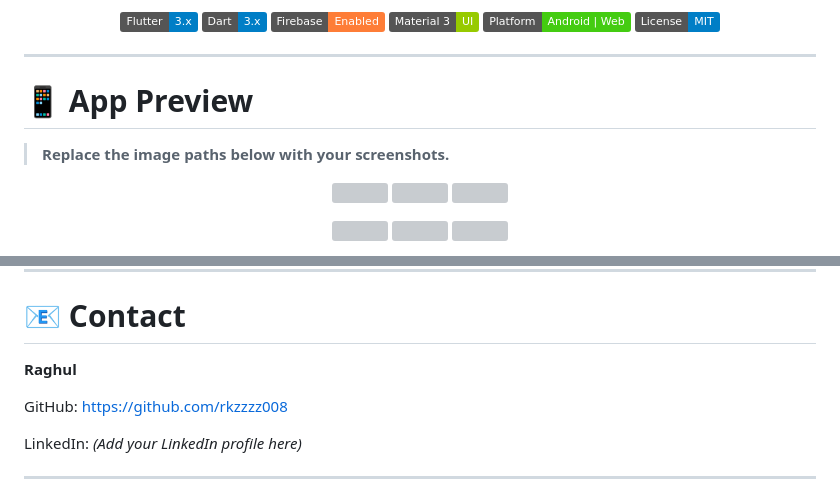
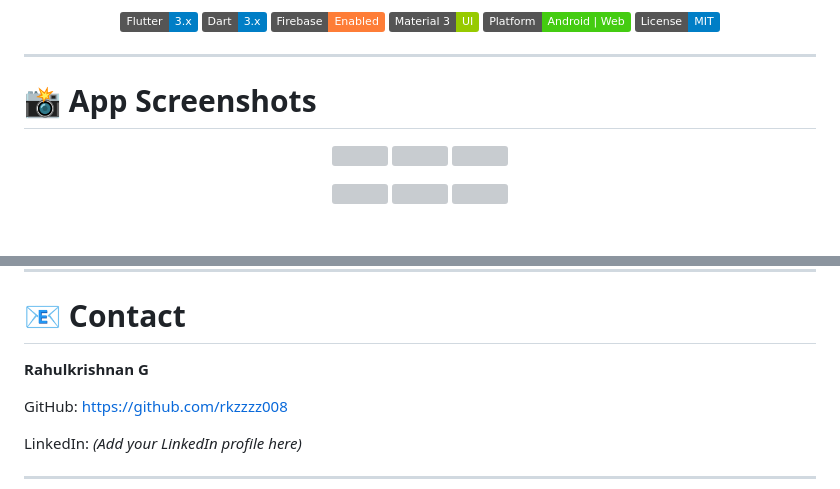
Before and after one commit to rkzzzz008/FItFusion, a Markdown page: README.md, 2 parts joined by grey strips. Rendered like a GitHub page; badges without logos; blank space fills up the shorter version; grey boxes are pictures that could not be loaded.

Commit message:
Update README with new screenshot paths and author name

```diff
--- a/README.md
+++ b/README.md
@@ -15,8 +15,6 @@
 
 ---
 
-# 📱 App Preview
-
-> **Replace the image paths below with your screenshots.**
+# 📸 App Screenshots
 
 <p align="center">
@@ -238,7 +239,7 @@ Feel free to fork the repository and submit a Pull Request.
 
 # 📧 Contact
 
-**Raghul**
+**Rahulkrishnan G**
 
 GitHub: https://github.com/rkzzzz008
 
```
Also changed, not shown: other parts of README.md (+9 -6 lines).
